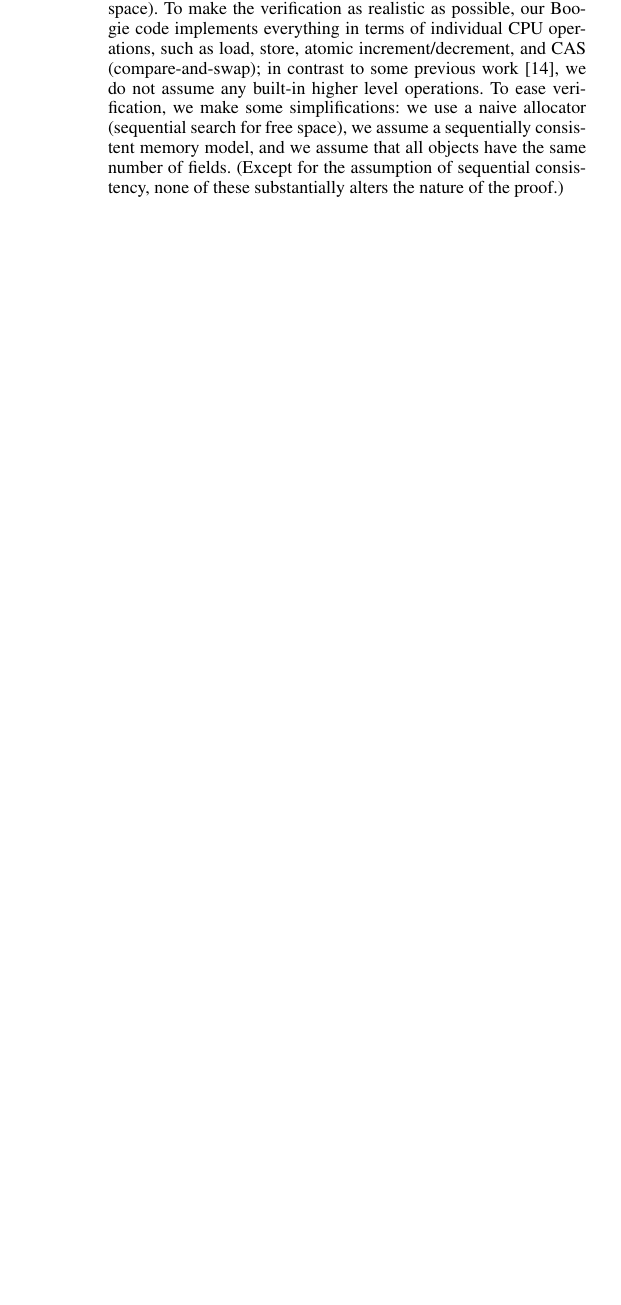
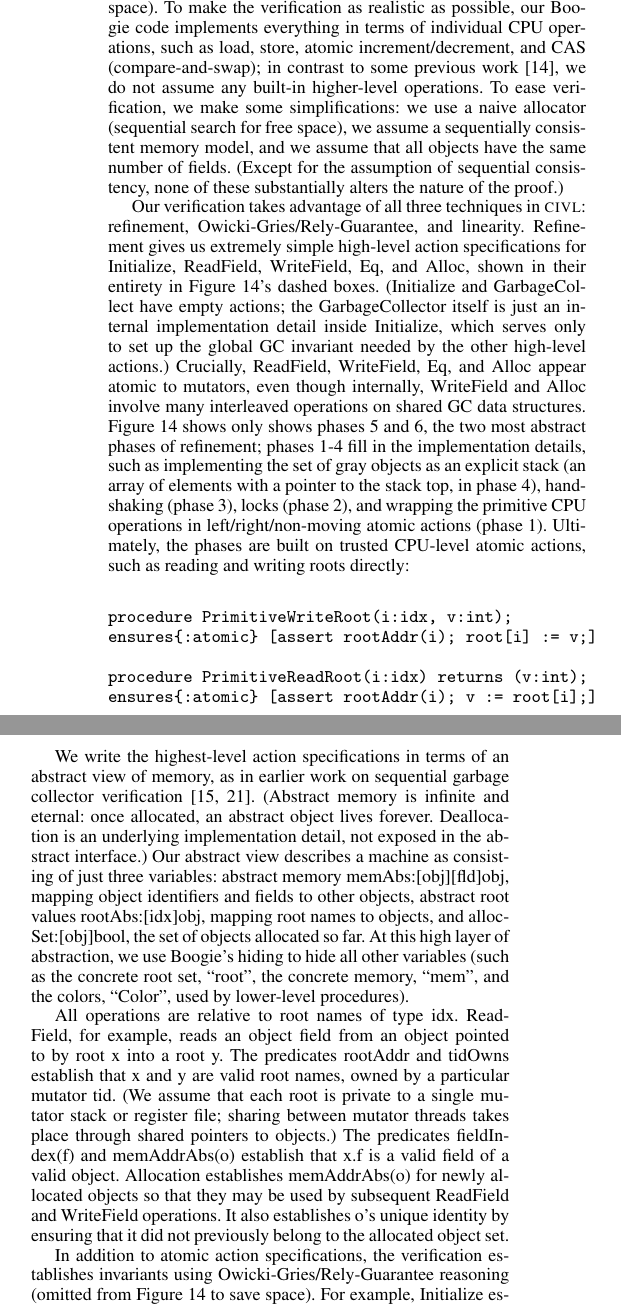
Before and after one commit to shazqadeer/popl2015, a LaTeX paper (paper.tex, which reads gcverify.tex): part of one column of page 12 of 16 before the commit and two parts of the columns of page 12 of 16 after it, the two joined at a grey line, cut so that both start at the same text, the shorter picture padded with empty space. Compiled offline with pdfLaTeX; a missing font is replaced by an installed copy or a similar font.

Commit message:
Add GC verification section

```diff
--- a/gcverify.tex
+++ b/gcverify.tex
@@ -9,9 +9,71 @@ To make the verification as realistic as possible,
 our Boogie code implements everything in terms of individual CPU operations,
 such as load, store, atomic increment/decrement, and CAS (compare-and-swap);
 in contrast to some previous work~\cite{gont96},
-we do not assume any built-in higher level operations.
+we do not assume any built-in higher-level operations.
 To ease verification, we make some simplifications:
 we use a naive allocator (sequential search for free space),
 we assume a sequentially consistent memory model,
 and we assume that all objects have the same number of fields.
 (Except for the assumption of sequential consistency, none of these substantially alters the nature of the proof.)
+
+Our verification takes advantage of all three techniques in \civl: refinement, Owicki-Gries/Rely-Guarantee, and linearity.
+Refinement gives us extremely simple high-level action specifications for Initialize, ReadField, WriteField, Eq, and Alloc,
+shown in their entirety in Figure~\ref{fig:VerifiedGC}'s dashed boxes.
+(Initialize and GarbageCollect have empty actions; the GarbageCollector itself is just an internal implementation detail inside Initialize,
+which serves only to set up the global GC invariant needed by the other high-level actions.)
+Crucially, ReadField, WriteField, Eq, and Alloc appear atomic to mutators, even though internally,
+WriteField and Alloc involve many interleaved operations on shared GC data structures.
+Figure~\ref{fig:VerifiedGC} shows only shows phases 5 and 6, the two most abstract phases of refinement;
+phases 1-4 fill in the implementation details,
+such as implementing the set of gray objects as an explicit stack (an array of elements with a pointer to the stack top, in phase 4),
+handshaking (phase 3), locks (phase 2), and wrapping the primitive CPU operations in left/right/non-moving atomic actions (phase 1).
+Ultimately, the phases are built on trusted CPU-level atomic actions, such as reading and writing roots directly:
+
+\begin{verbatim}
+procedure PrimitiveWriteRoot(i:idx, v:int);
+ensures{:atomic} [assert rootAddr(i); root[i] := v;]
+
+procedure PrimitiveReadRoot(i:idx) returns (v:int);
+ensures{:atomic} [assert rootAddr(i); v := root[i];]
+\end{verbatim}
+
+We write the highest-level action specifications in terms of an abstract view of memory,
+as in earlier work on sequential garbage collector verification~\cite{mccr07,hawb09}.
+(Abstract memory is infinite and eternal: once allocated, an abstract object lives forever.
+Deallocation is an underlying implementation detail, not exposed in the abstract interface.)
+Our abstract view describes a machine as consisting of just three variables:
+abstract memory memAbs:[obj][fld]obj, mapping object identifiers and fields to other objects,
+abstract root values rootAbs:[idx]obj, mapping root names to objects, and
+allocSet:[obj]bool, the set of objects allocated so far.
+At this high layer of abstraction, we use Boogie's hiding to hide all other variables
+(such as the concrete root set, ``root'', the concrete memory, ``mem'', and the colors, ``Color'', used by lower-level procedures).
+
+All operations are relative to root names of type idx.
+ReadField, for example, reads an object field from an object pointed to by root x into a root y.
+The predicates rootAddr and tidOwns establish that x and y are valid root names, owned by a particular mutator tid.
+(We assume that each root is private to a single mutator stack or register file;
+sharing between mutator threads takes place through shared pointers to objects.)
+The predicates fieldIndex(f) and memAddrAbs(o) establish that x.f is a valid field of a valid object.
+Allocation establishes memAddrAbs(o) for newly allocated objects so that they may be used by subsequent ReadField and WriteField operations.
+It also establishes o's unique identity by ensuring that it did not previously belong to the allocated object set.
+
+In addition to atomic action specifications, the verification establishes invariants using Owicki-Gries/Rely-Guarantee reasoning
+(omitted from Figure~\ref{fig:VerifiedGC} to save space).
+For example, Initialize establishes a global mapping toAbs:[int]obj from physical memory mem and abstract memory memAbs,
+
+\begin{verbatim}
+(forall x:int, f:fld ::
+   memAddr(x) && toAbs[x] != nil && fieldIndex(f)
+  ==> toAbs[mem[x][f]] == memAbs[toAbs[x]][f])
+\end{verbatim}
+
+and Mark maintains the no-black-to-white invariant:
+
+\begin{verbatim}
+(forall x:int, f:fld ::
+  memAddr(x) && Black(Color[x]) && fieldIndex(f)
+             && memAddr(mem[x][f]) ==>
+  Gray(Color[mem[x][f]]) || Black(Color[mem[x][f]]))
+\end{verbatim}
+
+Finally, linearity plays a key role in establishing mutual exclusion.
@@ -17,0 +88 @@ and we assume that all objects have the same number of fields.
+Because \civl's linearity is based on sets of values,
```
Also changed, not shown: gcverify.tex (17 more changed lines).
